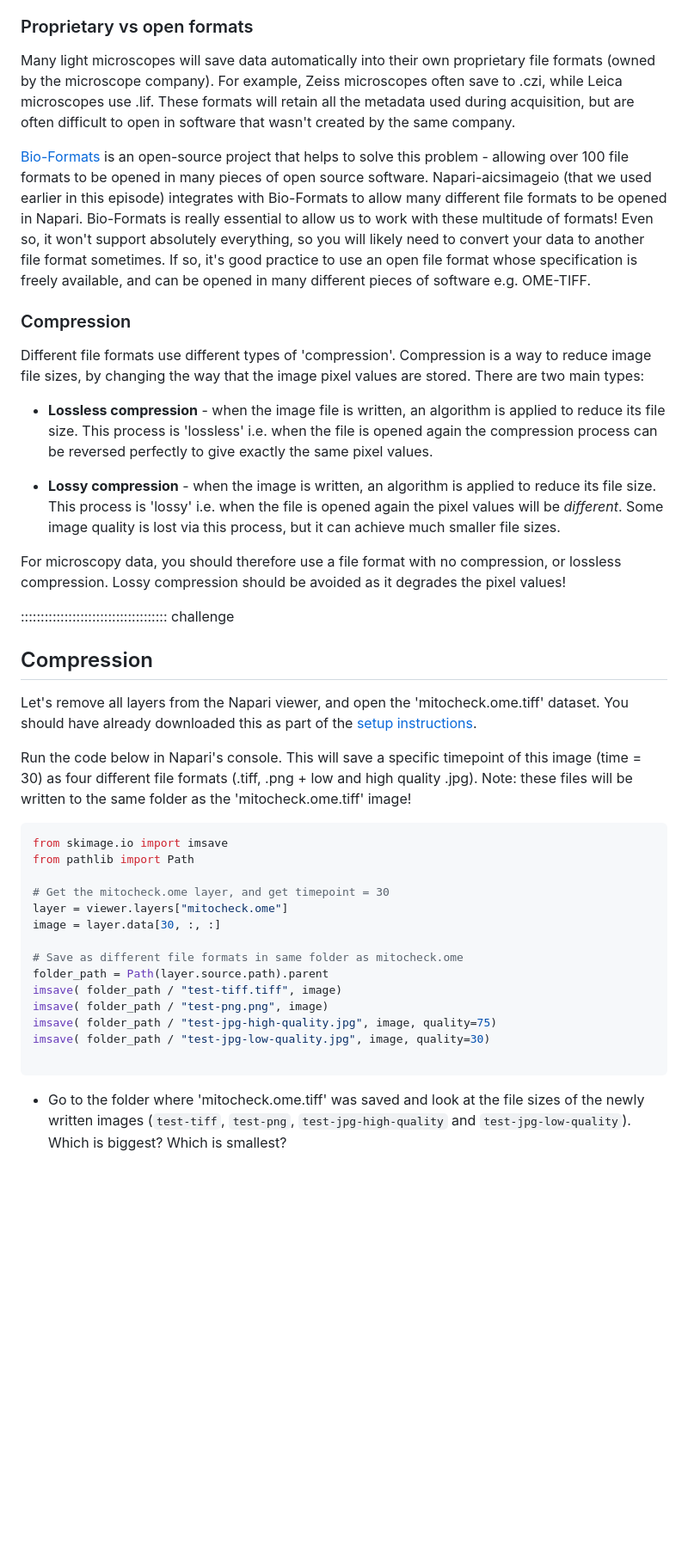
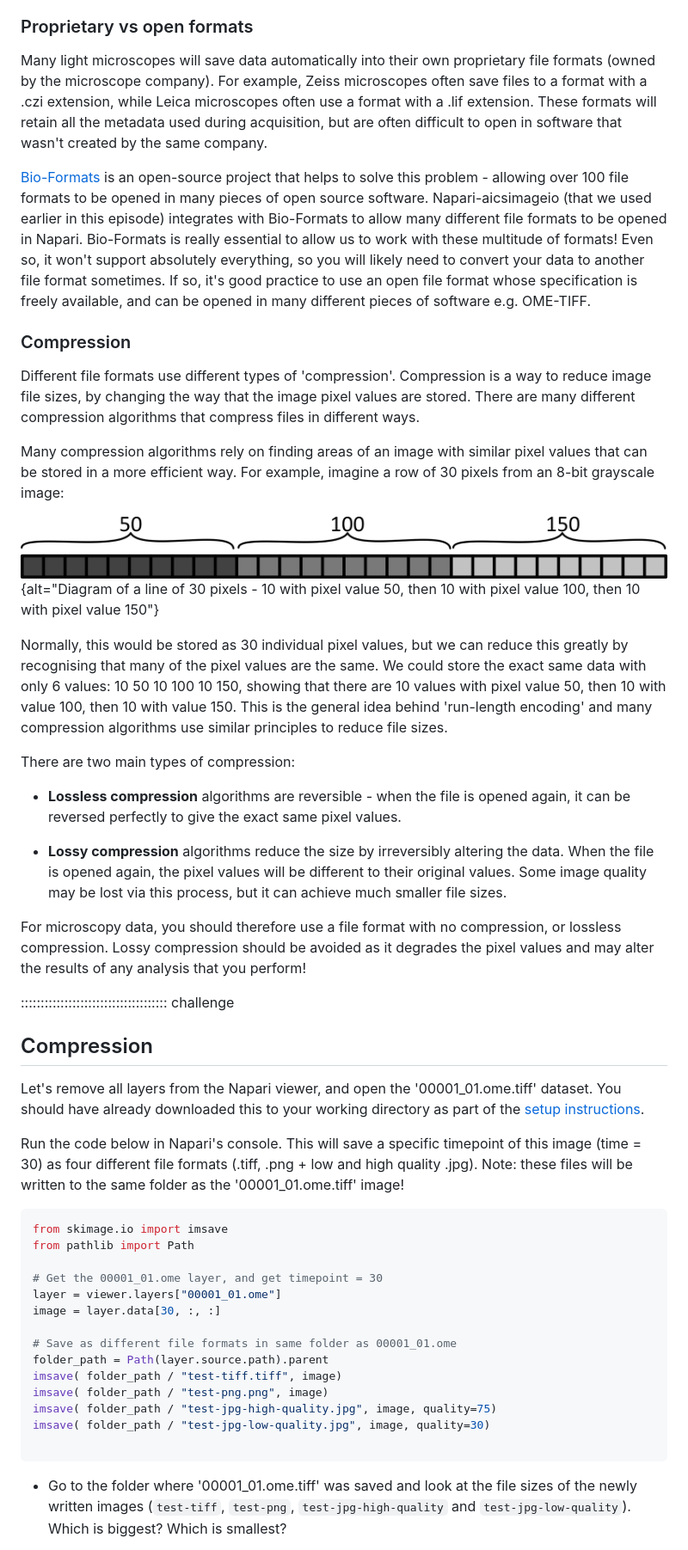
Before and after one commit to HealthBioscienceIDEAS/microscopy-novice, a Markdown page: episodes/filetypes-and-metadata.md, the part around the change printed below. Shown: that part at 86% size. Rendered like a GitHub page; pictures changed too: episodes/fig/image-line.png (added); blank space fills up the shorter version.

Commit message:
revise filetypes and metadata episode

````diff
--- a/episodes/filetypes-and-metadata.md
+++ b/episodes/filetypes-and-metadata.md
@@ -308,7 +351,8 @@ new format.
 
 Many light microscopes will save data automatically into their own proprietary
 file formats (owned by the microscope company). For example, Zeiss microscopes
-often save to .czi, while Leica microscopes use .lif. These formats will retain
+often save files to a format with a .czi extension, while Leica
+microscopes often use a format with a .lif extension. These formats will retain
 all the metadata used during acquisition, but are often difficult to open in
 software that wasn't created by the same company.
 
@@ -327,44 +371,59 @@ software e.g. OME-TIFF.
 
 Different file formats use different types of 'compression'. Compression is a
 way to reduce image file sizes, by changing the way that the image pixel values
-are stored. There are two main types:
+are stored. There are many different compression algorithms that compress files
+in different ways.
 
-- **Lossless compression** - when the image file is written, an algorithm is
-applied to reduce its file size. This process is 'lossless' i.e. when the file
-is opened again the compression process can be reversed perfectly to give
-exactly the same pixel values.
+Many compression algorithms rely on finding areas of an image with similar pixel
+values that can be stored in a more efficient way. For example, imagine a
+row of 30 pixels from an 8-bit grayscale image:
 
-- **Lossy compression** - when the image is written, an algorithm is applied to
-reduce its file size. This process is 'lossy' i.e. when the file is opened again
-the pixel values will be _different_. Some image quality is lost via this
-process, but it can achieve much smaller file sizes.
+![](fig/image-line.png){alt="Diagram of a line of 30 pixels - 10 with pixel
+value 50, then 10 with pixel value 100, then 10 with pixel value 150"}
+
+Normally, this would be stored as 30 individual pixel values, but we can reduce
+this greatly by recognising that many of the pixel values are the same. We could
+store the exact same data with only 6 values: 10 50 10 100 10 150, showing that
+there are 10 values with pixel value 50, then 10 with value 100, then 10 with
+value 150. This is the general idea behind 'run-length encoding' and many
+compression algorithms use similar principles to reduce file sizes.
+
+There are two main types of compression:
+
+- **Lossless compression** algorithms are reversible - when the file is opened
+again, it can be reversed perfectly to give the exact same pixel values.
+
+- **Lossy compression** algorithms reduce the size by irreversibly altering the
+data. When the file is opened again, the pixel values will be different to their
+original values. Some image quality may be lost via this process, but it can
+achieve much smaller file sizes.
 
 For microscopy data, you should therefore use a file format with no compression,
 or lossless compression. Lossy compression should be avoided as it degrades the
-pixel values!
+pixel values and may alter the results of any analysis that you perform!
 
 ::::::::::::::::::::::::::::::::::::: challenge
 
 ## Compression
 
 Let's remove all layers from the Napari viewer, and open the
-'mitocheck.ome.tiff' dataset. You should have already downloaded this as part of
-the [setup instructions](../learners/setup.md).
+'00001_01.ome.tiff' dataset. You should have already downloaded this to your
+working directory as part of the [setup instructions](../learners/setup.md).
 
 Run the code below in Napari's console. This will save a specific timepoint of
 this image (time = 30) as four different file formats (.tiff, .png + low and
 high quality .jpg). Note: these files will be written to the same folder as the
-'mitocheck.ome.tiff' image!
+'00001_01.ome.tiff' image!
 
 ```python
 from skimage.io import imsave
 from pathlib import Path
 
-# Get the mitocheck.ome layer, and get timepoint = 30
-layer = viewer.layers["mitocheck.ome"]
+# Get the 00001_01.ome layer, and get timepoint = 30
+layer = viewer.layers["00001_01.ome"]
 image = layer.data[30, :, :]
 
-# Save as different file formats in same folder as mitocheck.ome
+# Save as different file formats in same folder as 00001_01.ome
 folder_path = Path(layer.source.path).parent
 imsave( folder_path / "test-tiff.tiff", image)
 imsave( folder_path / "test-png.png", image)
@@ -373,7 +432,7 @@ imsave( folder_path / "test-jpg-low-quality.jpg", image, quality=30)
 
 ```
 
-- Go to the folder where 'mitocheck.ome.tiff' was saved and look at the file
+- Go to the folder where '00001_01.ome.tiff' was saved and look at the file
 sizes of the newly written images (`test-tiff`, `test-png`,
 `test-jpg-high-quality` and `test-jpg-low-quality`). Which is biggest?
 Which is smallest?
````
Also changed, not shown: other parts of episodes/filetypes-and-metadata.md (+92 -40 lines), episodes/fig/image-pyramid.png (added), episodes/fig/yeast-exercise-2.png (added), episodes/fig/yeast-exercise-3.png (added), episodes/fig/yeast-exercise-4.png (added).
